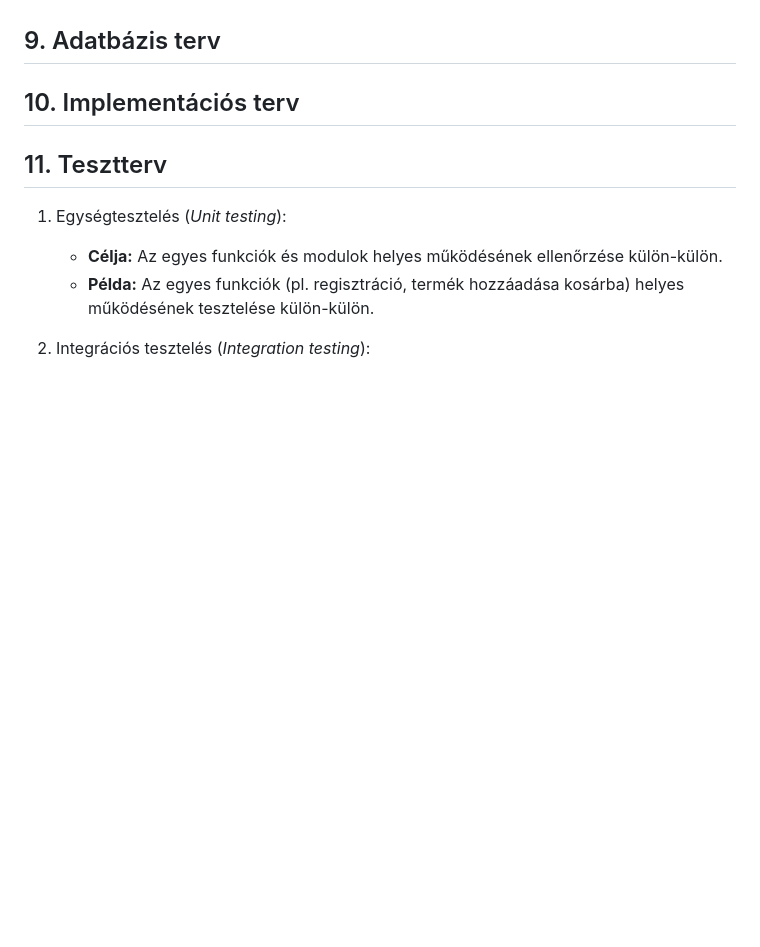
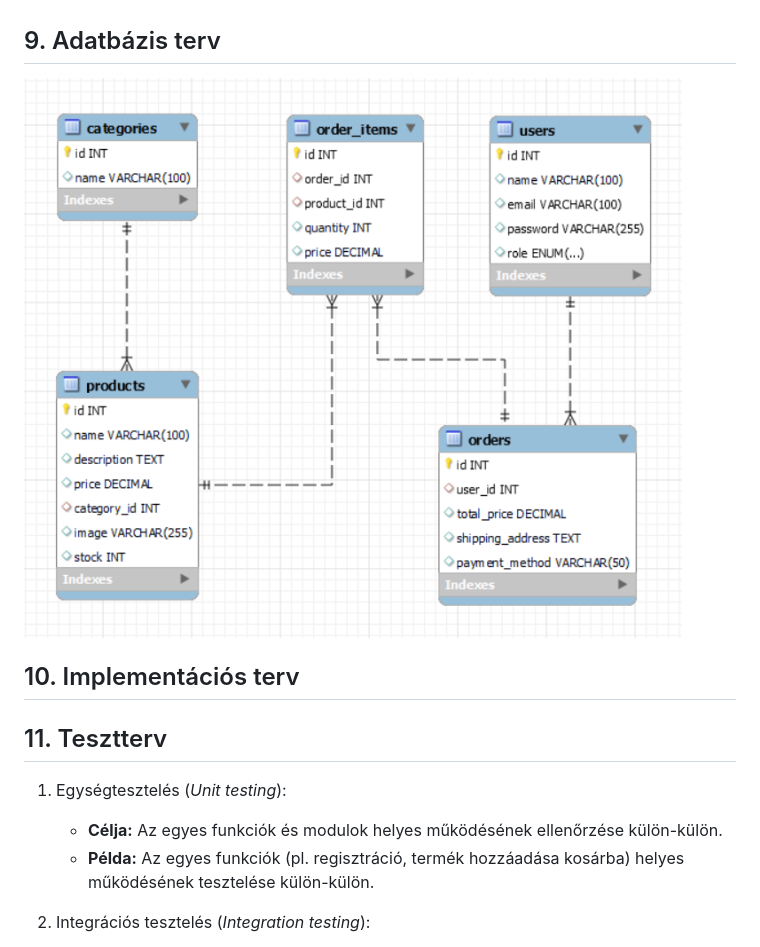
Before and after one commit to Drntth/AFP1ANONYMOUS_NAGYPROJEKT, a Markdown page: docs/rendszerterv.md, the part around the change. GitHub-like rendering; pictures changed too: kepek/adatbazis_terv.png (added); blank space fills up the shorter version.

Commit message:
Updated System Design
Added point 9 - 'Adatbázis terv' to the system design

```diff
--- a/docs/rendszerterv.md
+++ b/docs/rendszerterv.md
@@ -214,6 +214,8 @@ Ez lehetővé teszi, hogy rugalmasabbak legyünk és jobban tudjunk alkalmazkodn
 
 ## 9. Adatbázis terv
 
+![ADATBÁZISTERV](https://github.com/Drntth/AFP1ANONYMOUS_NAGYPROJEKT/blob/main/kepek/adatbazis_terv.png)
+
 ## 10. Implementációs terv
 
 ## 11. Tesztterv
```
